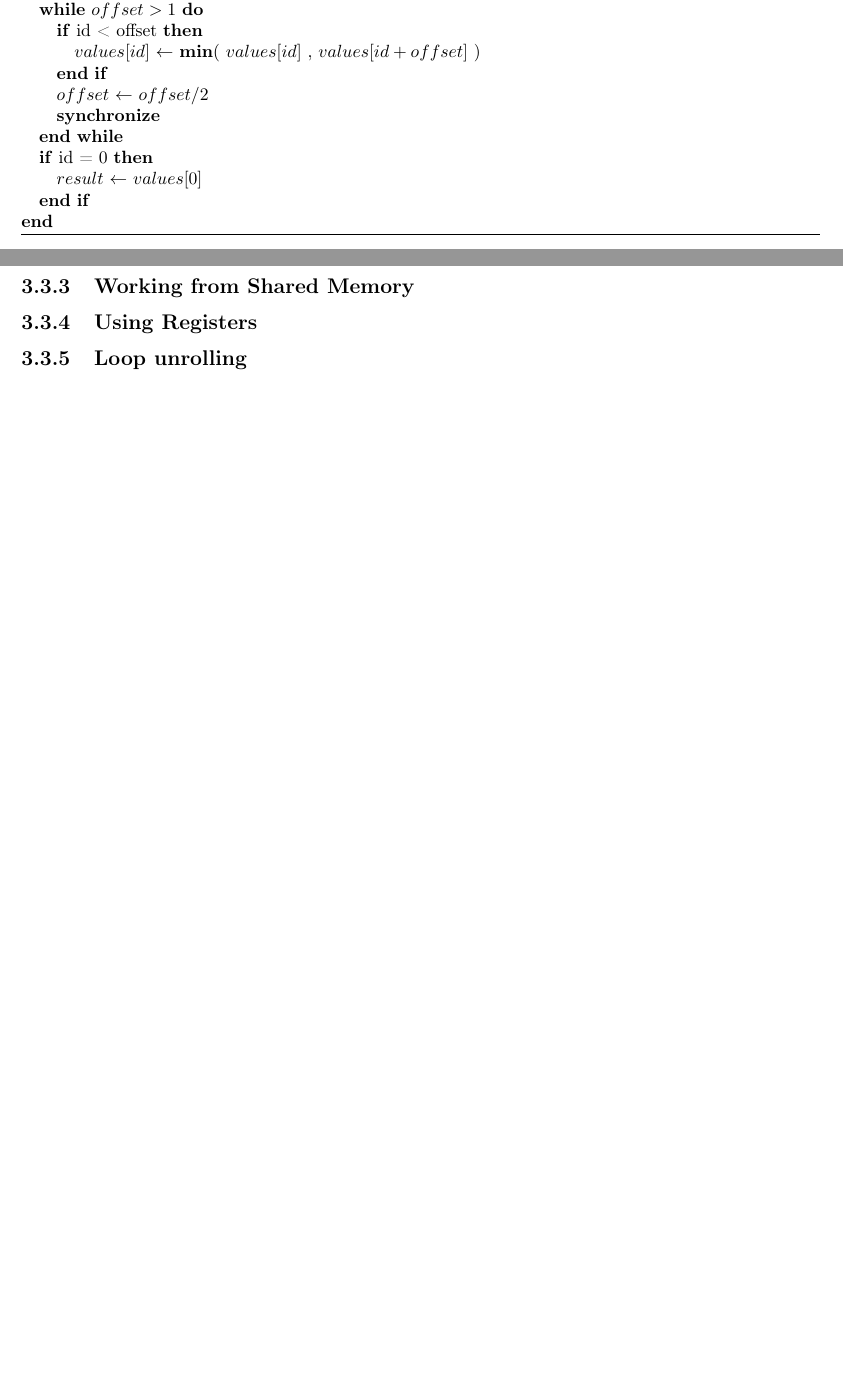
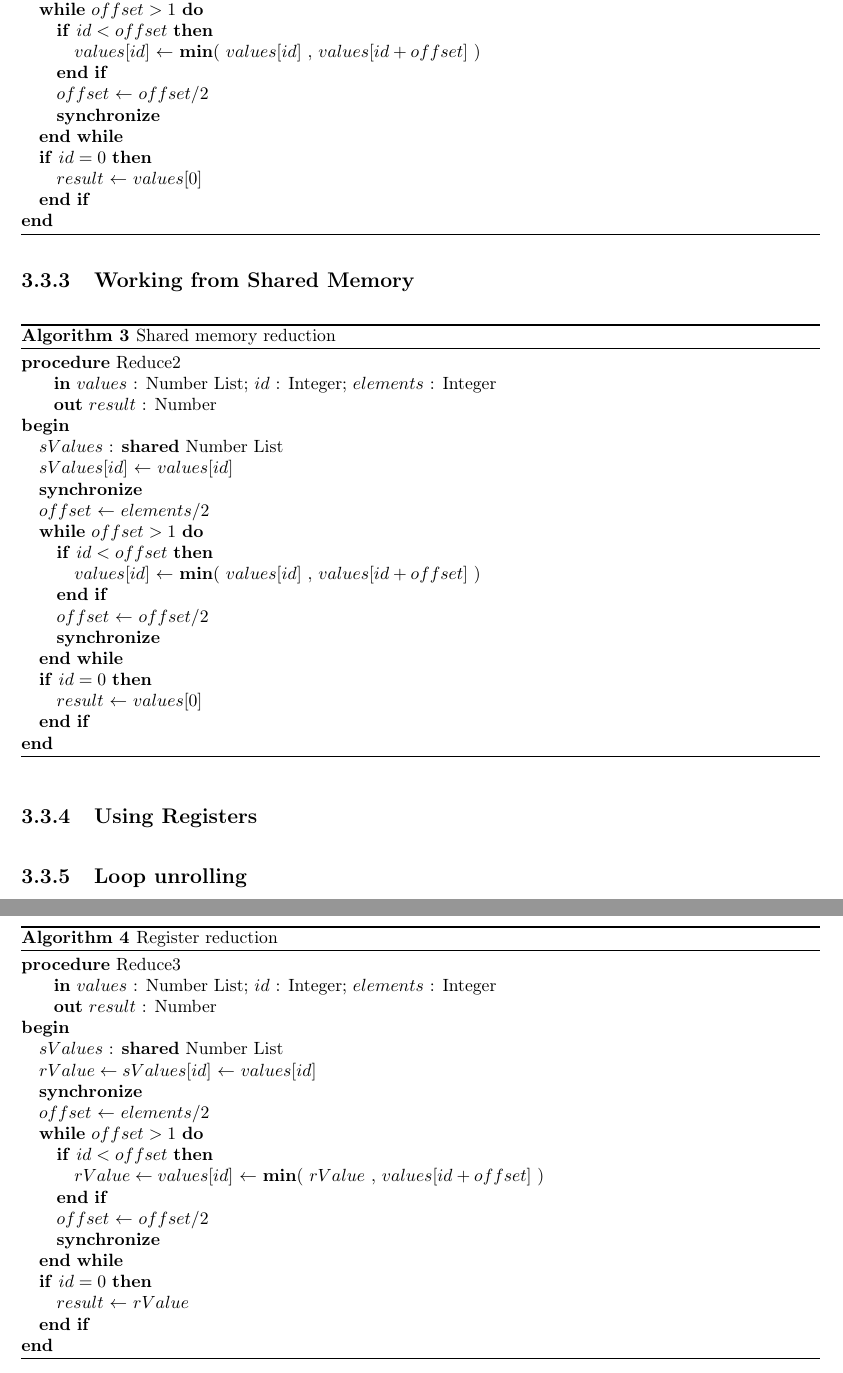
Before and after one commit to OpenEngineDK/projects-RayTracing, a LaTeX thesis (thesis/master.tex, which reads thesis/GPGPU.tex): two parts of pages 15 and 16 of 27 before the commit and two parts of pages 16 and 17 of 28 after it, joined at a grey line, cut so that both start at the same text, the shorter picture padded with empty space. Compiled offline with pdfLaTeX.

Commit message:
Lots of reduction algorithms

```diff
--- a/thesis/GPGPU.tex
+++ b/thesis/GPGPU.tex
@@ -500,4 +500,9 @@ we wanted.
 % Works on individual blocks, must be run twice if input is too large
 % for one block to handle.
 
+% Algorithms assumes that the length of the input list is a power of
+% 2. If that is not the case then either the data could be
+% preprocessed or the kernel itself can pad the data with the identity
+% element.
+
 \subsection{Naive implementation}
@@ -504,4 +513,3 @@ we wanted.
 
 \begin{algorithm}
   \caption{Naive reduction}
-  \label{alg:KDRestart}
@@ -511,0 +524 @@ we wanted.
+                  \ASSIGN{$values[id]$}{\MIN{$values[id]$}{$values[id + offset]$}}
@@ -512,13 +542,17 @@ we wanted.
+  \label{alg:coalescedReduct}
+  \begin{algorithmic}
+    \PROCEDURE{Reduce1}
+              {$values$ : Number List; $id$ : Integer; $elements$ : Integer}
+              {$result$ : Number}
               {\ASSIGN{$offset$}{$elements / 2$}
                 \WHILE{$offset > 1$}
-                  \IF{id < offset}
-                  %\ASSIGN{$values[id]$}{min$(t_{min}, $\bf{Intersect}$(triangle, ray))$}
+                  \IF{$id < offset$}
                   \ASSIGN{$values[id]$}{\MIN{$values[id]$}{$values[id + offset]$}}
                   \ENDIF
                   \ASSIGN{$offset$}{$offset / 2$}
                   \SYNC
                 \ENDWHILE
-                \IF{id = 0}
+                \IF{$id = 0$}
                   \ASSIGN{$result$}{$values[0]$}
                 \ENDIF
               }
@@ -532,11 +563,64 @@ we wanted.
 \subsection{Working from Shared Memory}
 
 % Does that make any difference on 2.0 archs?
+
+\begin{algorithm}
+  \caption{Shared memory reduction}
+  \label{alg:sharedReduct}
+  \begin{algorithmic}
+    \PROCEDURE{Reduce2}
+              {$values$ : Number List; $id$ : Integer; $elements$ : Integer}
+              {$result$ : Number}
+              {\DECLARE{$sValues$}{\textbf{shared} Number List}
+                \ASSIGN{$sValues[id]$}{$values[id]$}
+                \SYNC
+                \ASSIGN{$offset$}{$elements / 2$}
+                \WHILE{$offset > 1$}
+                  \IF{$id < offset$}
+                  \ASSIGN{$values[id]$}{\MIN{$values[id]$}{$values[id + offset]$}}
+                  \ENDIF
+                  \ASSIGN{$offset$}{$offset / 2$}
+                  \SYNC
+                \ENDWHILE
+                \IF{$id = 0$}
+                  \ASSIGN{$result$}{$values[0]$}
+                \ENDIF
+              }
+  \end{algorithmic}
+\end{algorithm}
+
 
 
 \subsection{Using Registers}
 
 % Storing the thread local result in both smem and register
+
+\begin{algorithm}
+  \caption{Register reduction}
+  \label{alg:registerReduct}
+  \begin{algorithmic}
+    \PROCEDURE{Reduce3}
+              {$values$ : Number List; $id$ : Integer; $elements$ : Integer}
+              {$result$ : Number}
+              {\DECLARE{$sValues$}{\textbf{shared} Number List}
+                \ASSIGN{$rValue \leftarrow sValues[id]$}{$values[id]$}
+                \SYNC
+                \ASSIGN{$offset$}{$elements / 2$}
+                \WHILE{$offset > 1$}
+                  \IF{$id < offset$}
+                  \ASSIGN{$rValue \leftarrow values[id]$}{\MIN{$rValue$}{$values[id + offset]$}}
+                  \ENDIF
+                  \ASSIGN{$offset$}{$offset / 2$}
+                  \SYNC
+                \ENDWHILE
+                \IF{$id = 0$}
+                  \ASSIGN{$result$}{$rValue$}
+                \ENDIF
+              }
+  \end{algorithmic}
+\end{algorithm}
+
+
 
 
 \subsection{Loop unrolling}\label{sec:loopUnrolling}
--- a/thesis/master.tex
+++ b/thesis/master.tex
@@ -10,6 +10,7 @@
 \newcommand{\refchapter}[1]{Chapter \ref{#1}}
 \newcommand{\refsection}[1]{Section \ref{#1}}
 \newcommand{\reflst}[1]{listing \ref{#1}}
+\newcommand{\refalg}[1]{Algorithm \ref{#1}}
 
 % Cite macroes
 \newcommand{\chapterquote}[2]{
@@ -39,11 +40,13 @@
     #4 \\
     \hspace*{-1em}\textbf{end}}}
 \newcommand{\SYNC}{\STATE{\textbf{synchronize}}}
-\newcommand{\MIN}[2]{\textbf{min}$($ #1 , #2 $)$}
-\newcommand{\VAR}[1]{$#1$}
 \newcommand{\ASSIGN}[2]{
   \STATE{#1 $\leftarrow$ #2}
 }
+\newcommand{\VAR}[1]{$#1$}
+\newcommand{\DECLARE}[2]{\STATE{#1 : #2}}
+\newcommand{\MIN}[2]{\textbf{min}$($ #1 , #2 $)$}
+\newcommand{\MOD}{\textbf{mod }}
 
 % Math macros
 \newcommand{\vecthree}[3]{
```
Also changed, not shown: thesis/GPGPU.tex (28 more changed lines).
